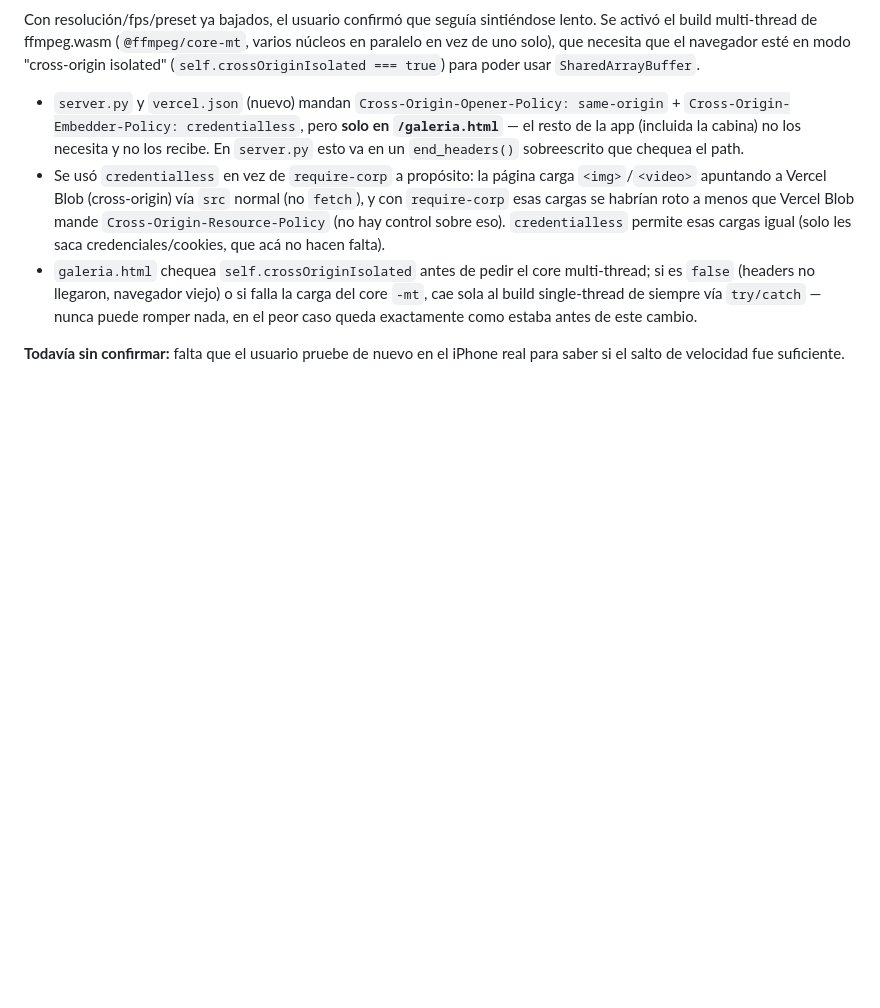
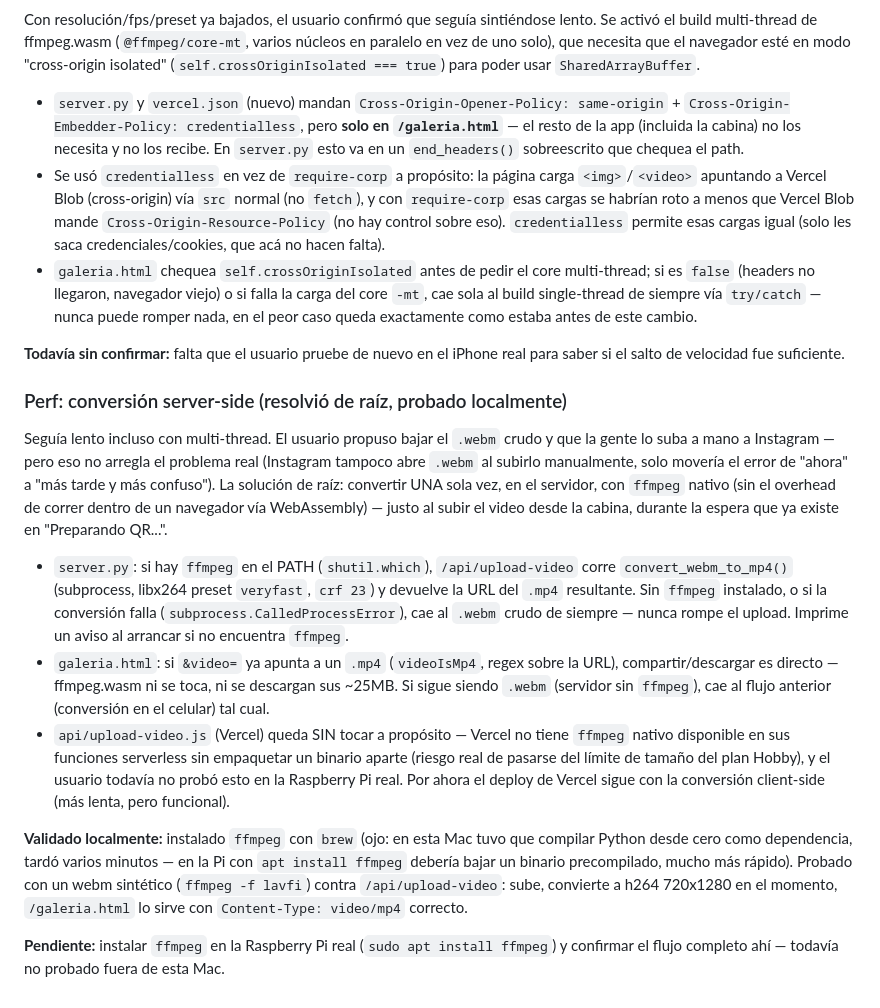
Before and after one commit to barrcarballo/frameIt, a Markdown page: BITACORA.md, the part around the change. Rendered like a GitHub page; blank space fills up the shorter version.

Commit message:
docs: documentar fix definitivo — conversión del Live server-side
Co-Authored-By: Claude Sonnet 5 <noreply@anthropic.com>

```diff
--- a/BITACORA.md
+++ b/BITACORA.md
@@ -382,3 +382,42 @@ necesita que el navegador esté en modo "cross-origin isolated"
 
 **Todavía sin confirmar:** falta que el usuario pruebe de nuevo en el
 iPhone real para saber si el salto de velocidad fue suficiente.
+
+### Perf: conversión server-side (resolvió de raíz, probado localmente)
+Seguía lento incluso con multi-thread. El usuario propuso bajar el
+`.webm` crudo y que la gente lo suba a mano a Instagram — pero eso no
+arregla el problema real (Instagram tampoco abre `.webm` al subirlo
+manualmente, solo movería el error de "ahora" a "más tarde y más
+confuso"). La solución de raíz: convertir UNA sola vez, en el servidor,
+con `ffmpeg` nativo (sin el overhead de correr dentro de un navegador vía
+WebAssembly) — justo al subir el video desde la cabina, durante la espera
+que ya existe en "Preparando QR...".
+
+- `server.py`: si hay `ffmpeg` en el PATH (`shutil.which`), `/api/upload-video`
+  corre `convert_webm_to_mp4()` (subprocess, libx264 preset `veryfast`,
+  `crf 23`) y devuelve la URL del `.mp4` resultante. Sin `ffmpeg`
+  instalado, o si la conversión falla (`subprocess.CalledProcessError`),
+  cae al `.webm` crudo de siempre — nunca rompe el upload. Imprime un
+  aviso al arrancar si no encuentra `ffmpeg`.
+- `galeria.html`: si `&video=` ya apunta a un `.mp4` (`videoIsMp4`, regex
+  sobre la URL), compartir/descargar es directo — ffmpeg.wasm ni se toca,
+  ni se descargan sus ~25MB. Si sigue siendo `.webm` (servidor sin
+  `ffmpeg`), cae al flujo anterior (conversión en el celular) tal cual.
+- `api/upload-video.js` (Vercel) queda SIN tocar a propósito — Vercel no
+  tiene `ffmpeg` nativo disponible en sus funciones serverless sin
+  empaquetar un binario aparte (riesgo real de pasarse del límite de
+  tamaño del plan Hobby), y el usuario todavía no probó esto en la
+  Raspberry Pi real. Por ahora el deploy de Vercel sigue con la
+  conversión client-side (más lenta, pero funcional).
+
+**Validado localmente:** instalado `ffmpeg` con `brew` (ojo: en esta Mac
+tuvo que compilar Python desde cero como dependencia, tardó varios
+minutos — en la Pi con `apt install ffmpeg` debería bajar un binario
+precompilado, mucho más rápido). Probado con un webm sintético
+(`ffmpeg -f lavfi`) contra `/api/upload-video`: sube, convierte a h264
+720x1280 en el momento, `/galeria.html` lo sirve con
+`Content-Type: video/mp4` correcto.
+
+**Pendiente:** instalar `ffmpeg` en la Raspberry Pi real (`sudo apt
+install ffmpeg`) y confirmar el flujo completo ahí — todavía no probado
+fuera de esta Mac.
```
